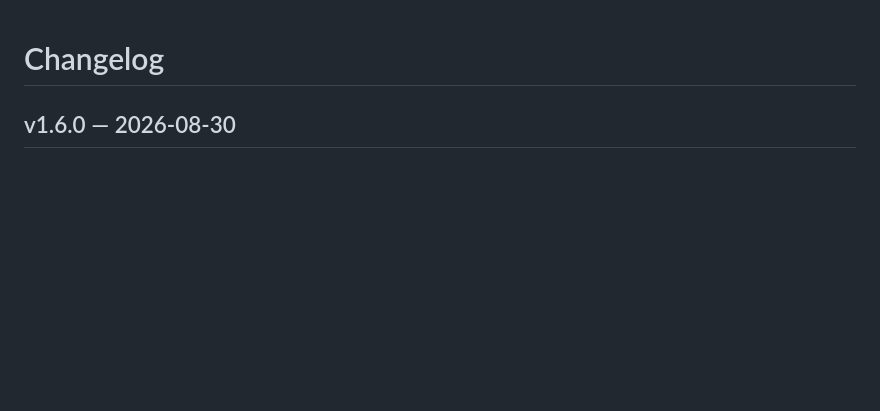
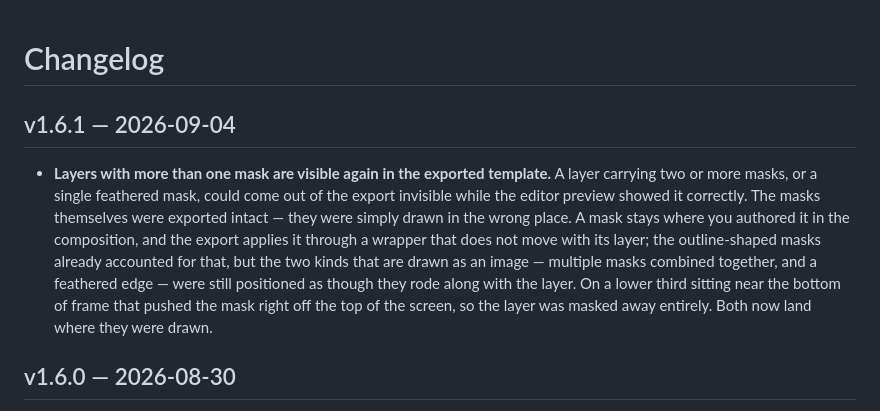
Before and after one commit to admindjsoft/djhtml-releases, a Markdown page: CHANGELOG.md, the part around the change. Drawn GitHub-style; blank space fills up the shorter version.

```diff
--- a/CHANGELOG.md
+++ b/CHANGELOG.md
@@ -1,4 +1,18 @@
 # Changelog
+
+## v1.6.1 — 2026-09-04
+
+- **Layers with more than one mask are visible again in the exported template.**
+  A layer carrying two or more masks, or a single feathered mask, could come out
+  of the export invisible while the editor preview showed it correctly. The masks
+  themselves were exported intact — they were simply drawn in the wrong place. A
+  mask stays where you authored it in the composition, and the export applies it
+  through a wrapper that does not move with its layer; the outline-shaped masks
+  already accounted for that, but the two kinds that are drawn as an image —
+  multiple masks combined together, and a feathered edge — were still positioned
+  as though they rode along with the layer. On a lower third sitting near the
+  bottom of frame that pushed the mask right off the top of the screen, so the
+  layer was masked away entirely. Both now land where they were drawn.
 
 ## v1.6.0 — 2026-08-30
 
```
